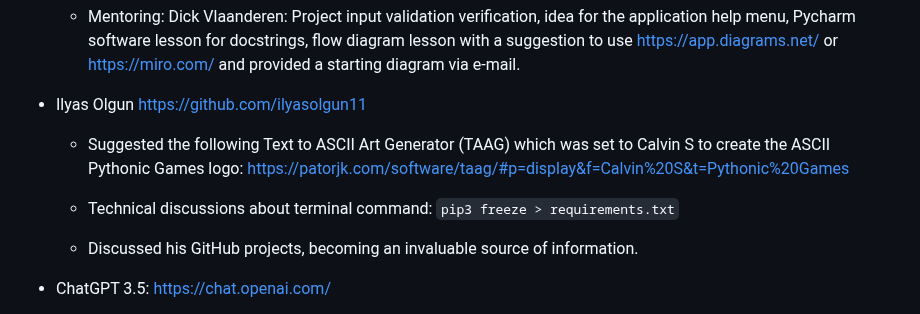
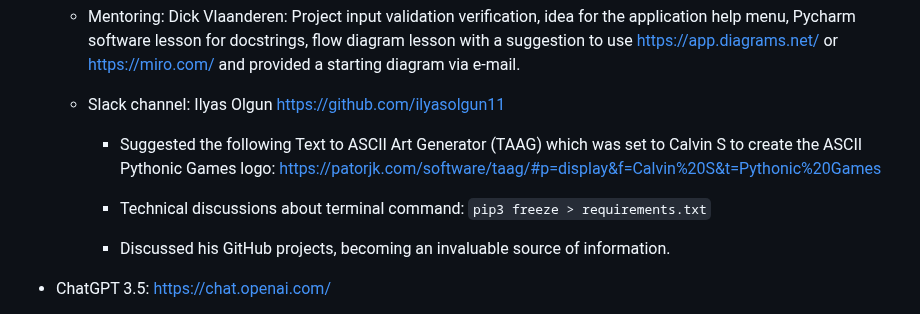
Before and after one commit to linobollansee/pythonic-games, a Markdown page: README.md, the part around one of its changes. Drawn GitHub-style.

Commit message:
Add slack channel move ilyas olgun to it in README.md

```diff
--- a/README.md
+++ b/README.md
@@ -501,14 +503,14 @@ This project was deployed using the Code Institute's mock terminal for Render.
 
   - Mentoring: Dick Vlaanderen: Project input validation verification, idea for the application help menu, Pycharm software lesson for docstrings, flow diagram lesson with a suggestion to use [https://app.diagrams.net/](https://app.diagrams.net/) or [https://miro.com/](https://miro.com/) and provided a starting diagram via e-mail.
 
-- Ilyas Olgun [https://github.com/ilyasolgun11](https://github.com/ilyasolgun11)
+  - Slack channel: Ilyas Olgun [https://github.com/ilyasolgun11](https://github.com/ilyasolgun11)
 
-  - Suggested the following Text to ASCII Art Generator (TAAG) which was set to Calvin S to create the ASCII Pythonic Games logo:
+    - Suggested the following Text to ASCII Art Generator (TAAG) which was set to Calvin S to create the ASCII Pythonic Games logo:
 [https://patorjk.com/software/taag/#p=display&f=Calvin%20S&t=Pythonic%20Games](https://patorjk.com/software/taag/#p=display&f=Calvin%20S&t=Pythonic%20Games)
 
-  - Technical discussions about terminal command: `pip3 freeze > requirements.txt`
+    - Technical discussions about terminal command: `pip3 freeze > requirements.txt`
 
-  - Discussed his GitHub projects, becoming an invaluable source of information.
+    - Discussed his GitHub projects, becoming an invaluable source of information.
 
 - ChatGPT 3.5: [https://chat.openai.com/](https://chat.openai.com/)
 
```
Also changed, not shown: other parts of README.md (+3 -1 lines).
